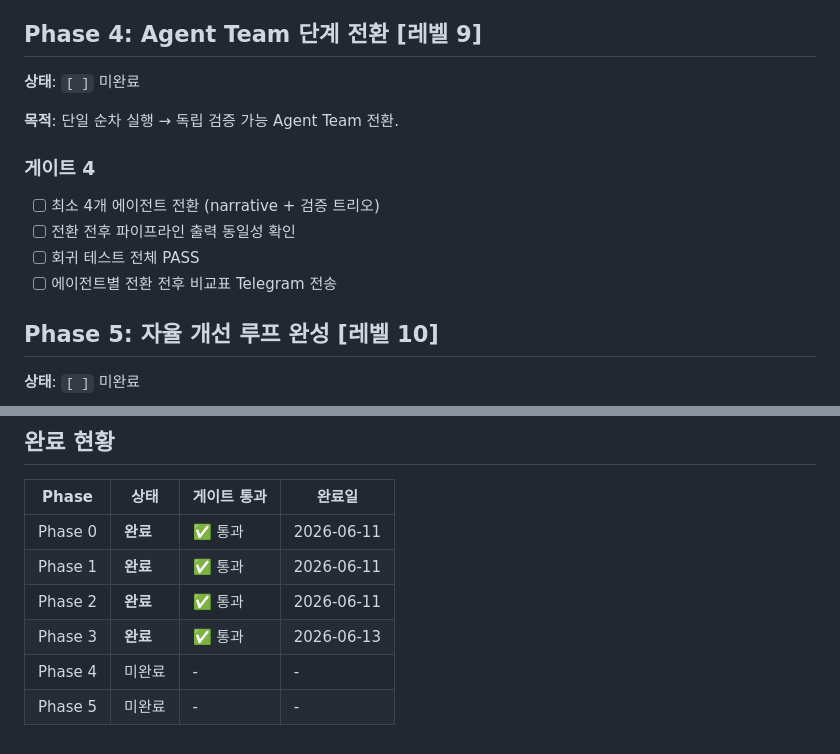
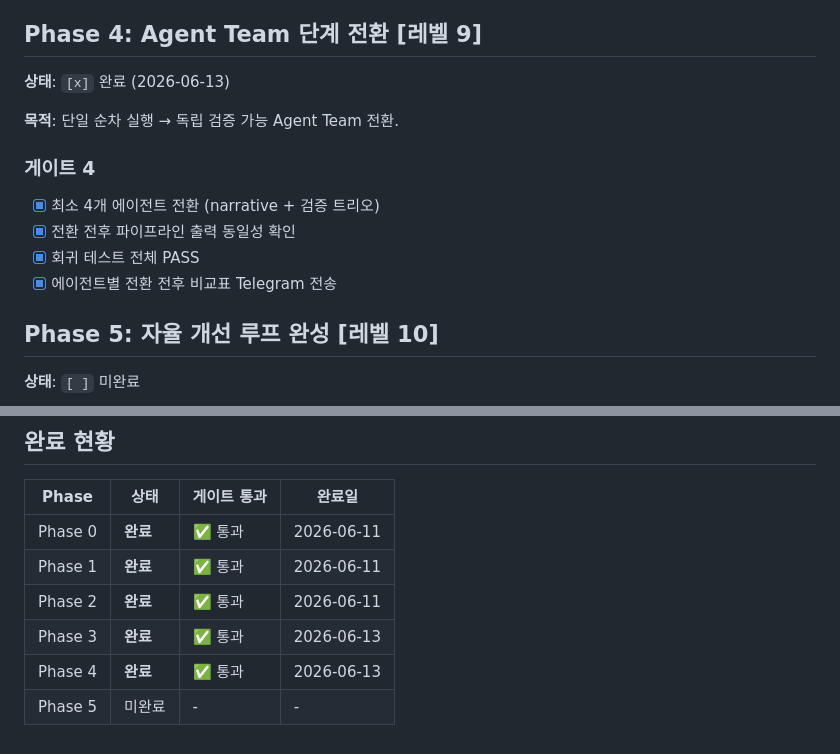
Before and after one commit to HwangatWork/AI-Analyzer, a Markdown page: ROADMAP.md, 2 parts joined by grey strips. Rendered like a GitHub page.

Commit message:
feat: Gate 4 PASS — ROADMAP Phase 4 complete
All gate checkboxes [x], completion table updated.
Evidence: Telegram message_id=278, commit a59afe5,
23/23 regression PASS, 0 semantic diff across 4 output files.

Co-Authored-By: Claude Sonnet 4.6 <noreply@anthropic.com>

```diff
--- a/ROADMAP.md
+++ b/ROADMAP.md
@@ -264,15 +264,15 @@ Claude Code에서 이 파일을 읽고 Agent Teams를 생성한다.
 
 ## Phase 4: Agent Team 단계 전환 [레벨 9]
 
-**상태**: `[ ]` 미완료
+**상태**: `[x]` 완료 (2026-06-13)
 
 **목적**: 단일 순차 실행 → 독립 검증 가능 Agent Team 전환.
 
 ### 게이트 4
-- [ ] 최소 4개 에이전트 전환 (narrative + 검증 트리오)
-- [ ] 전환 전후 파이프라인 출력 동일성 확인
-- [ ] 회귀 테스트 전체 PASS
-- [ ] 에이전트별 전환 전후 비교표 Telegram 전송
+- [x] 최소 4개 에이전트 전환 (narrative + 검증 트리오)
+- [x] 전환 전후 파이프라인 출력 동일성 확인
+- [x] 회귀 테스트 전체 PASS
+- [x] 에이전트별 전환 전후 비교표 Telegram 전송
 
 ## Phase 5: 자율 개선 루프 완성 [레벨 10]
 
@@ -298,5 +298,5 @@ Claude Code에서 이 파일을 읽고 Agent Teams를 생성한다.
 | Phase 1 | **완료** | ✅ 통과 | 2026-06-11 |
 | Phase 2 | **완료** | ✅ 통과 | 2026-06-11 |
 | Phase 3 | **완료** | ✅ 통과 | 2026-06-13 |
-| Phase 4 | 미완료 | - | - |
+| Phase 4 | **완료** | ✅ 통과 | 2026-06-13 |
 | Phase 5 | 미완료 | - | - |
```
